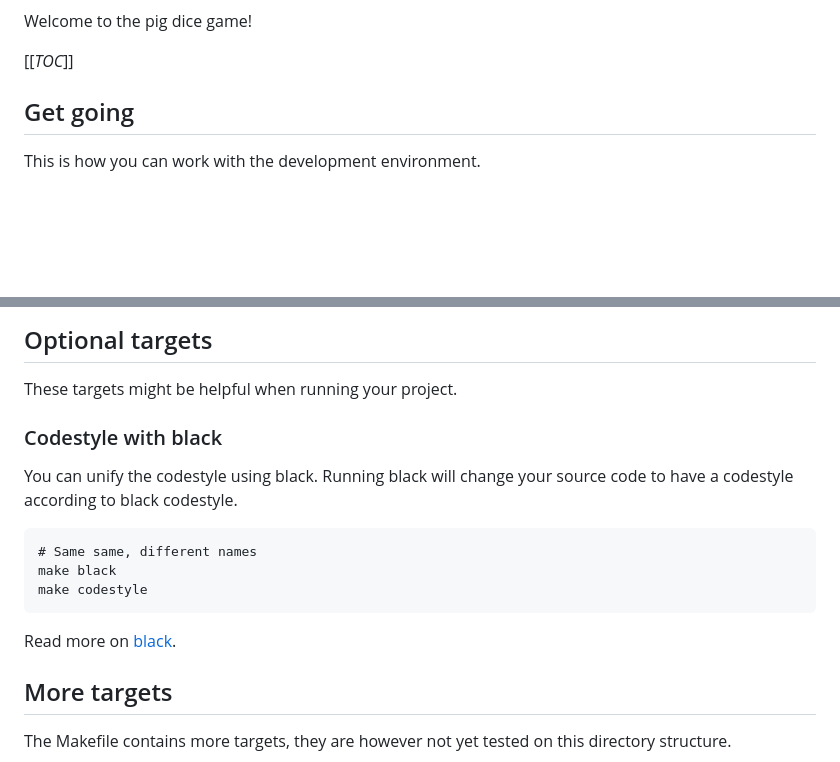
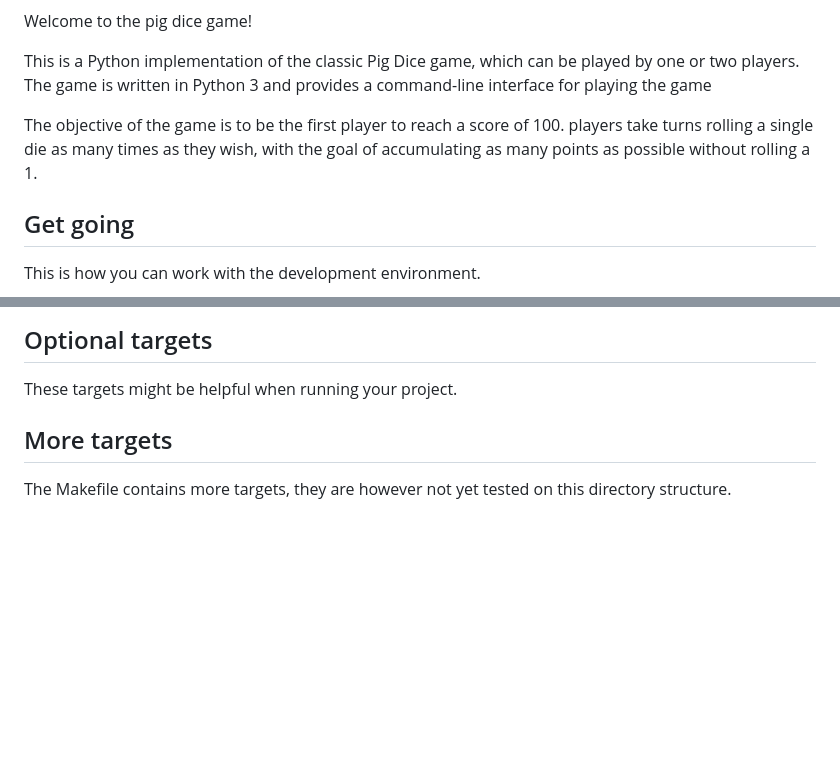
Before and after one commit to OmarZarifa/DICE-GAME, a Markdown page: README.md, 2 parts joined by grey strips. Drawn GitHub-style; blank space fills up the shorter version.

````diff
--- a/README.md
+++ b/README.md
@@ -7,7 +4,8 @@ DICE GAME PIG
 Welcome to the pig dice game!
 
-[[_TOC_]]
+This is a Python implementation of the classic Pig Dice game, which can be played by one or two players. The game is written in Python 3 and provides a command-line interface for playing the game
 
+The objective of the game is to be the first player to reach a score of 100. players take turns rolling a single die as many times as they wish, with the goal of accumulating as many points as possible without rolling a 1.
 
 
 Get going
@@ -180,21 +178,6 @@ Optional targets
 These targets might be helpful when running your project.
 
 
-
-### Codestyle with black
-
-You can unify the codestyle using black. Running black will change your source code to have a codestyle according to black codestyle.
-
-```
-# Same same, different names
-make black
-make codestyle
-```
-
-Read more on [black](https://pypi.org/project/black/).
-
-
-
 More targets
 --------------------------
 
````
Also changed, not shown: other parts of README.md (+0 -3 lines).
